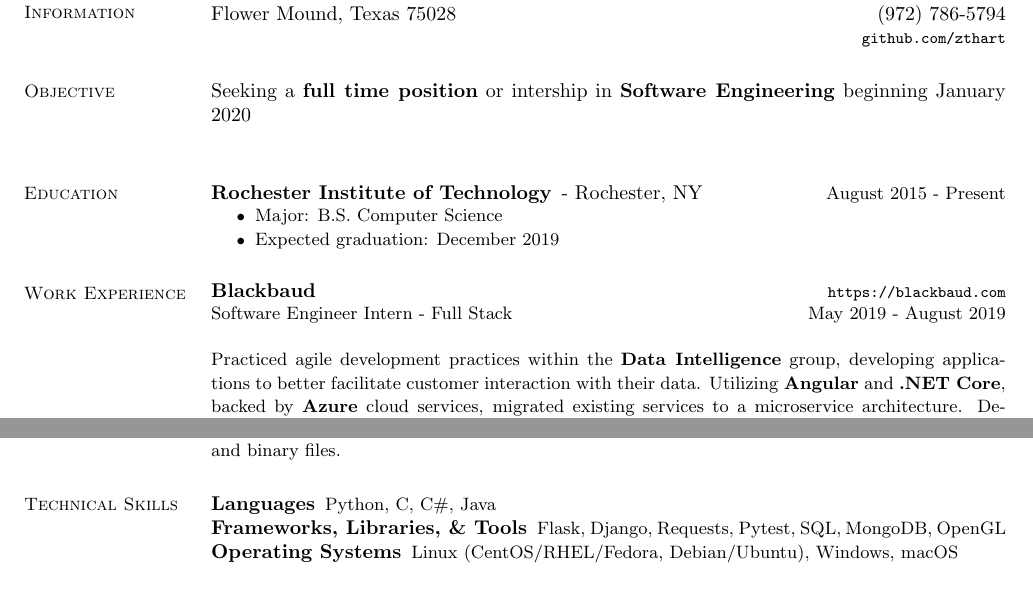
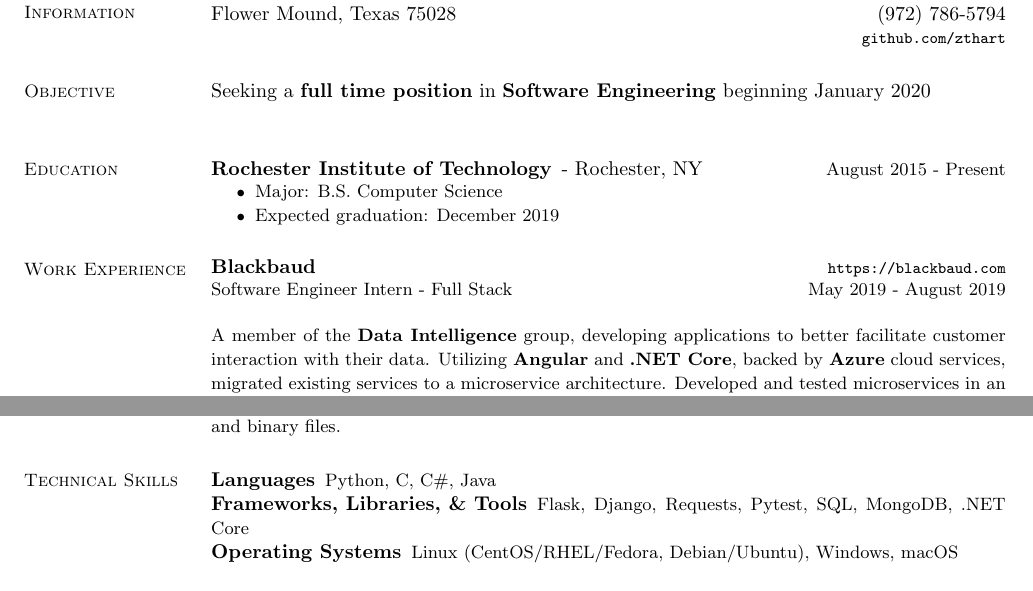
Before and after one commit to zthart/resume, a LaTeX CV (resume.tex): two parts of the page, joined at a grey line, cut so that both start at the same text. Compiled offline with pdfLaTeX.

Commit message:
updated objective, list of frameworks

```diff
--- a/resume.tex
+++ b/resume.tex
@@ -36,7 +36,7 @@
 
 \section{\mysidestyle Objective}
 	\begin{asparablank}
-    	\item Seeking a \textbf{full time position} or intership in \textbf{Software Engineering} beginning January 2020
+    	\item Seeking a \textbf{full time position} in \textbf{Software Engineering} beginning January 2020
         \normalsize
         \\
 	\end{asparablank}
@@ -56,7 +56,7 @@
 	\item{\bf Blackbaud}\rurl{https://blackbaud.com}
 	\small \item Software Engineer Intern - Full Stack \hfill May 2019 - August 2019 \\
 
-	\small Practiced agile development practices within the \textbf{Data Intelligence} group, developing applications to better facilitate customer interaction with their data.
+	\small A member of the \textbf{Data Intelligence} group, developing applications to better facilitate customer interaction with their data.
 	\small Utilizing \textbf{Angular} and \textbf{.NET Core}, backed by \textbf{Azure} cloud services, migrated existing services to a microservice architecture.
 	\small Developed and tested microservices in an environment with a robust Azure DevOps \textbf{CI}/\textbf{CD} release pipeline.
 	\normalsize
@@ -99,7 +99,7 @@
 			Python, C, C\#, Java
 		} \end{inparaenum}
         \item[Frameworks, Libraries, \& Tools] \begin{inparaenum} { \small
-        	Flask, Django, Requests, Pytest, SQL, MongoDB, OpenGL
+        	Flask, Django, Requests, Pytest, SQL, MongoDB, .NET Core
         } \end{inparaenum}
 		\item[Operating Systems] \begin{inparaenum} { \small
 			Linux (CentOS/RHEL/Fedora, Debian/Ubuntu), Windows, macOS
```
Also changed, not shown: resume.pdf.
